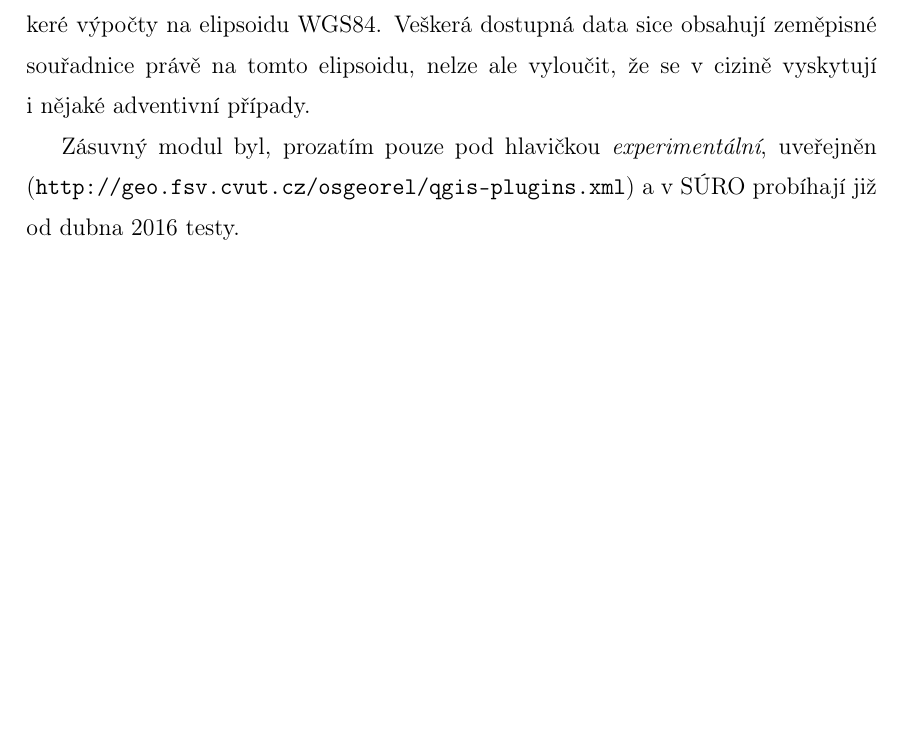
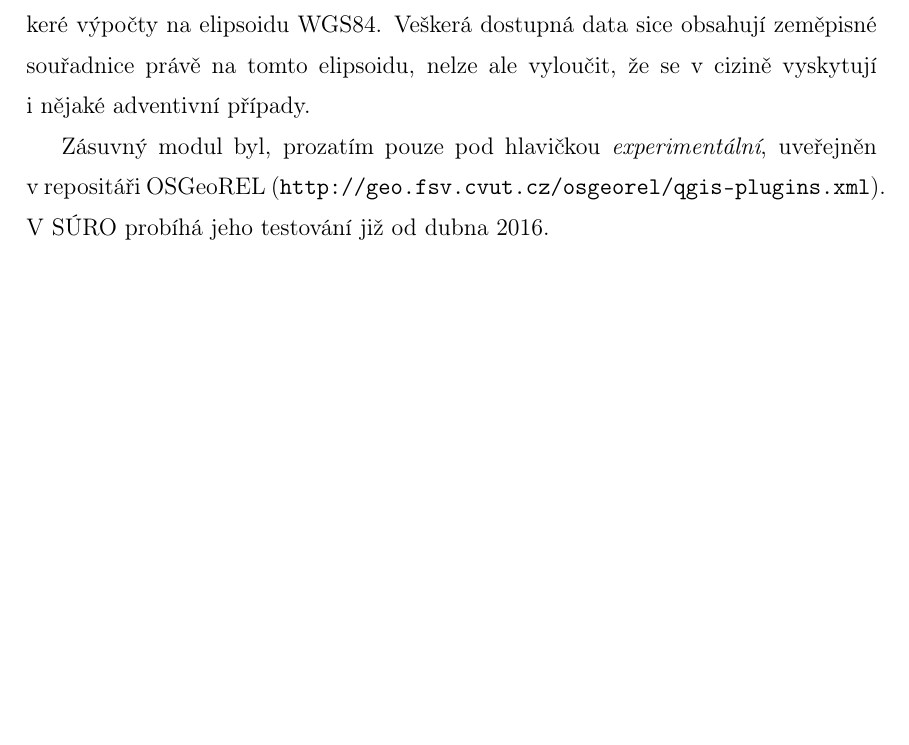
Before and after one commit to ctu-geoforall-lab-projects/bp-pesek-2016, a LaTeX thesis (text/ondrej-pesek-bp-2016.tex, which reads text/5-zaver.tex): part of page 37 of 45, cut so that both start at the same text. Compiled offline with pdfLaTeX.

Commit message:
drobna uprava v zaveru

```diff
--- a/text/5-zaver.tex
+++ b/text/5-zaver.tex
@@ -35,4 +35,4 @@ se v~cizině vyskytují i~nějaké adventivní případy.
 
 %%% ML: zde by se hodil odkaz na xml soubor QGIS repozitare
 Zásuvný modul byl, prozatím pouze pod hlavičkou \textit{experimentální},
-uveřejněn ({\tt http://geo.fsv.cvut.cz/osgeorel/qgis-plugins.xml}) a~v~\zk{SÚRO} probíhají již od dubna~2016 testy.
+uveřejněn v~repositáři OSGeoREL ({\tt http://geo.fsv.cvut.cz/osgeorel/qgis-plugins.xml}). V~\zk{SÚRO} probíhá jeho testování již od dubna~2016.
```
Also changed, not shown: text/ondrej-pesek-bp-2016.pdf (deleted).
